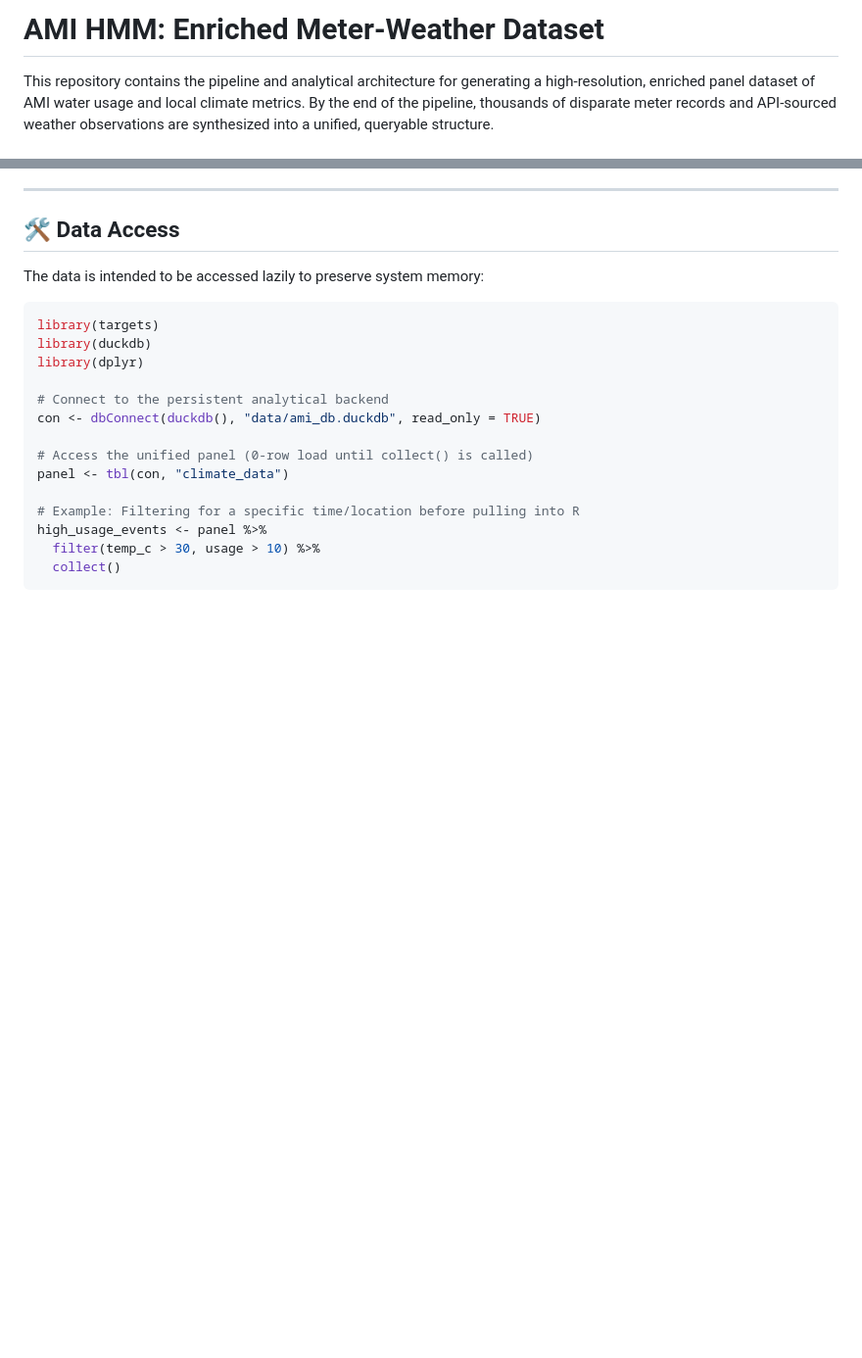
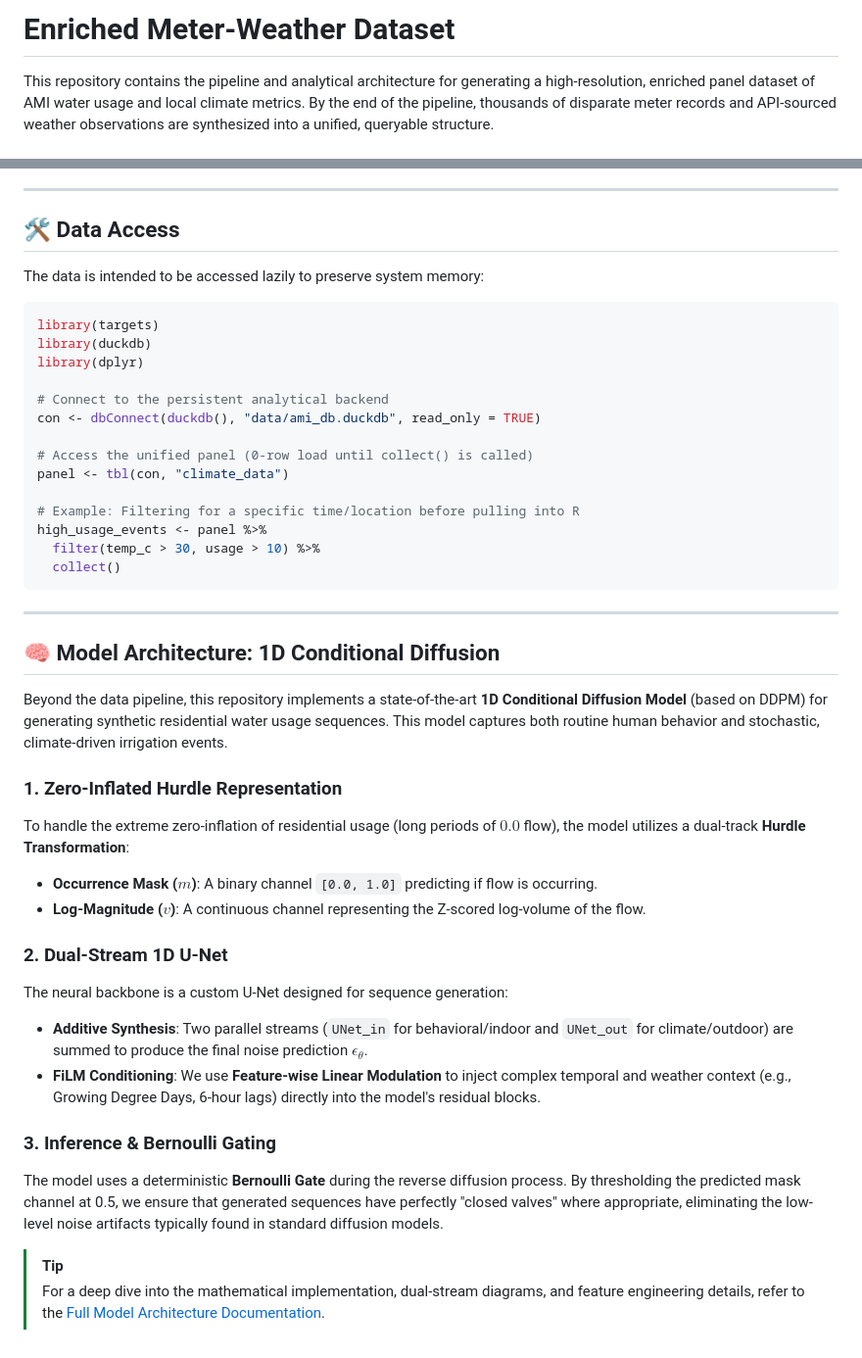
Before and after one commit to carsonslater/Deep_Learning_Project, a Markdown page: docs/README.md, 2 parts joined by grey strips. Shown at 98% size. Rendered like a GitHub page; blank space fills up the shorter version.

Commit message:
docs: update README with 1D Conditional Diffusion model architecture and implementation details

````diff
--- a/docs/README.md
+++ b/docs/README.md
@@ -1,4 +1,4 @@
-# AMI HMM: Enriched Meter-Weather Dataset
+# Enriched Meter-Weather Dataset
 
 This repository contains the pipeline and analytical architecture for generating a high-resolution, enriched panel dataset of AMI water usage and local climate metrics. By the end of the pipeline, thousands of disparate meter records and API-sourced weather observations are synthesized into a unified, queryable structure.
 
@@ -64,3 +64,25 @@ high_usage_events <- panel %>%
   filter(temp_c > 30, usage > 10) %>%
   collect()
 ```
+
+---
+
+## 🧠 Model Architecture: 1D Conditional Diffusion
+
+Beyond the data pipeline, this repository implements a state-of-the-art **1D Conditional Diffusion Model** (based on DDPM) for generating synthetic residential water usage sequences. This model captures both routine human behavior and stochastic, climate-driven irrigation events.
+
+### 1. Zero-Inflated Hurdle Representation
+To handle the extreme zero-inflation of residential usage (long periods of $0.0$ flow), the model utilizes a dual-track **Hurdle Transformation**:
+*   **Occurrence Mask ($m$)**: A binary channel `[0.0, 1.0]` predicting if flow is occurring.
+*   **Log-Magnitude ($v$)**: A continuous channel representing the Z-scored log-volume of the flow.
+
+### 2. Dual-Stream 1D U-Net
+The neural backbone is a custom U-Net designed for sequence generation:
+*   **Additive Synthesis**: Two parallel streams (`UNet_in` for behavioral/indoor and `UNet_out` for climate/outdoor) are summed to produce the final noise prediction $\epsilon_\theta$.
+*   **FiLM Conditioning**: We use **Feature-wise Linear Modulation** to inject complex temporal and weather context (e.g., Growing Degree Days, 6-hour lags) directly into the model's residual blocks.
+
+### 3. Inference & Bernoulli Gating
+The model uses a deterministic **Bernoulli Gate** during the reverse diffusion process. By thresholding the predicted mask channel at 0.5, we ensure that generated sequences have perfectly "closed valves" where appropriate, eliminating the low-level noise artifacts typically found in standard diffusion models.
+
+> [!TIP]
+> For a deep dive into the mathematical implementation, dual-stream diagrams, and feature engineering details, refer to the [Full Model Architecture Documentation](MODEL_ARCHITECTURE.qmd).
````
